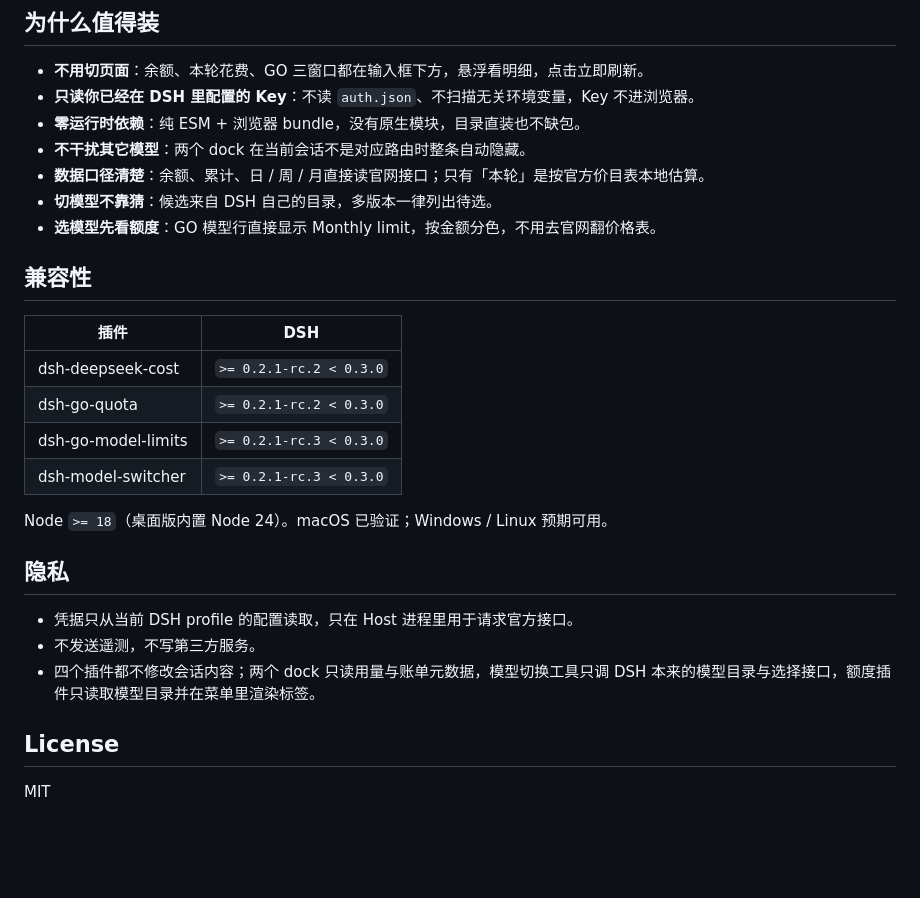
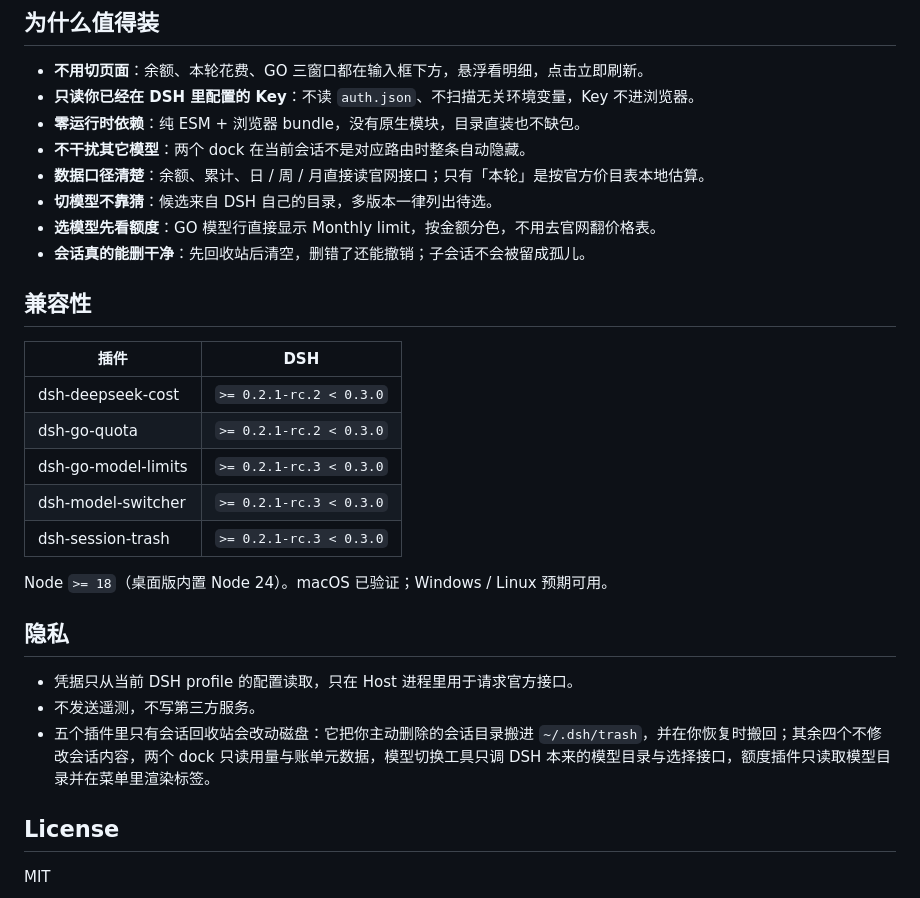
Before and after one commit to skyrocks/dsh-plugins, a Markdown page: README.md, the part around one of its changes. Rendered like a GitHub page; blank space fills up the shorter version.

```diff
--- a/README.md
+++ b/README.md
@@ -102,6 +121,7 @@ Host 会定时抓取并缓存（默认 6 小时），不需要 API Key；抓取
 - **数据口径清楚**：余额、累计、日 / 周 / 月直接读官网接口；只有「本轮」是按官方价目表本地估算。
 - **切模型不靠猜**：候选来自 DSH 自己的目录，多版本一律列出待选。
 - **选模型先看额度**：GO 模型行直接显示 Monthly limit，按金额分色，不用去官网翻价格表。
+- **会话真的能删干净**：先回收站后清空，删错了还能撤销；子会话不会被留成孤儿。
 
 ## 兼容性
 
@@ -111,6 +131,7 @@ Host 会定时抓取并缓存（默认 6 小时），不需要 API Key；抓取
 | dsh-go-quota | `>= 0.2.1-rc.2 < 0.3.0` |
 | dsh-go-model-limits | `>= 0.2.1-rc.3 < 0.3.0` |
 | dsh-model-switcher | `>= 0.2.1-rc.3 < 0.3.0` |
+| dsh-session-trash | `>= 0.2.1-rc.3 < 0.3.0` |
 
 Node `>= 18`（桌面版内置 Node 24）。macOS 已验证；Windows / Linux 预期可用。
 
@@ -118,7 +139,7 @@ Node `>= 18`（桌面版内置 Node 24）。macOS 已验证；Windows / Linux
 
 - 凭据只从当前 DSH profile 的配置读取，只在 Host 进程里用于请求官方接口。
 - 不发送遥测，不写第三方服务。
-- 四个插件都不修改会话内容；两个 dock 只读用量与账单元数据，模型切换工具只调 DSH 本来的模型目录与选择接口，额度插件只读取模型目录并在菜单里渲染标签。
+- 五个插件里只有会话回收站会改动磁盘：它把你主动删除的会话目录搬进 `~/.dsh/trash`，并在你恢复时搬回；其余四个不修改会话内容，两个 dock 只读用量与账单元数据，模型切换工具只调 DSH 本来的模型目录与选择接口，额度插件只读取模型目录并在菜单里渲染标签。
 
 ## License
 
```
Also changed, not shown: other parts of README.md (+22 -3 lines), README.en.md (+30 -6 lines), assets/session-trash-menu.png (added), assets/session-trash-panel.png (added), 2 other files.
